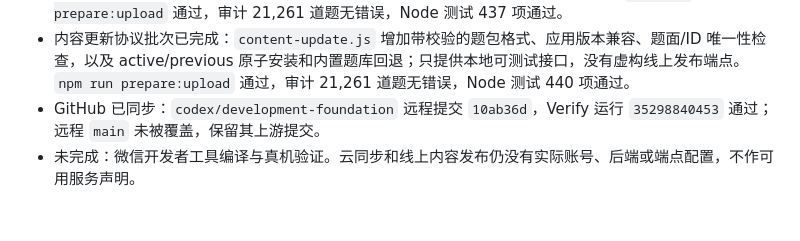
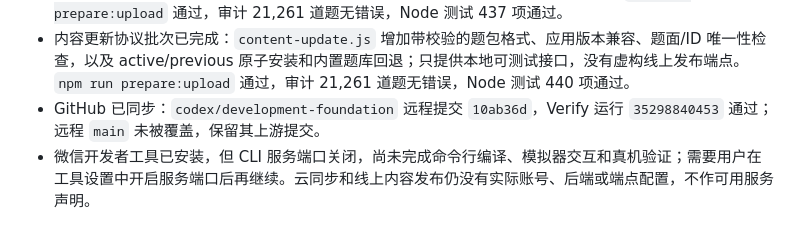
Before and after one commit to fang121380/math-thinking-miniapp, a Markdown page: docs/improvement-plan.md, the part around the change. Drawn GitHub-style.

Commit message:
docs: record wechat cli verification blocker

```diff
--- a/docs/improvement-plan.md
+++ b/docs/improvement-plan.md
@@ -38,4 +38,4 @@
 - 自适应离线回放批次已完成：`applyAdaptiveOutcome` 和 `replayAdaptiveSequence` 统一答题状态更新；覆盖连续错误降级、提示依赖、冷启动默认掌握度和知识点隔离，答题页已复用该入口。`npm run prepare:upload` 通过，审计 21,261 道题无错误，Node 测试 437 项通过。
 - 内容更新协议批次已完成：`content-update.js` 增加带校验的题包格式、应用版本兼容、题面/ID 唯一性检查，以及 active/previous 原子安装和内置题库回退；只提供本地可测试接口，没有虚构线上发布端点。`npm run prepare:upload` 通过，审计 21,261 道题无错误，Node 测试 440 项通过。
 - GitHub 已同步：`codex/development-foundation` 远程提交 `10ab36d`，Verify 运行 `35298840453` 通过；远程 `main` 未被覆盖，保留其上游提交。
-- 未完成：微信开发者工具编译与真机验证。云同步和线上内容发布仍没有实际账号、后端或端点配置，不作可用服务声明。
+- 微信开发者工具已安装，但 CLI 服务端口关闭，尚未完成命令行编译、模拟器交互和真机验证；需要用户在工具设置中开启服务端口后再继续。云同步和线上内容发布仍没有实际账号、后端或端点配置，不作可用服务声明。
```
Also changed, not shown: docs/autonomous-development.md (+1 -0 lines).
